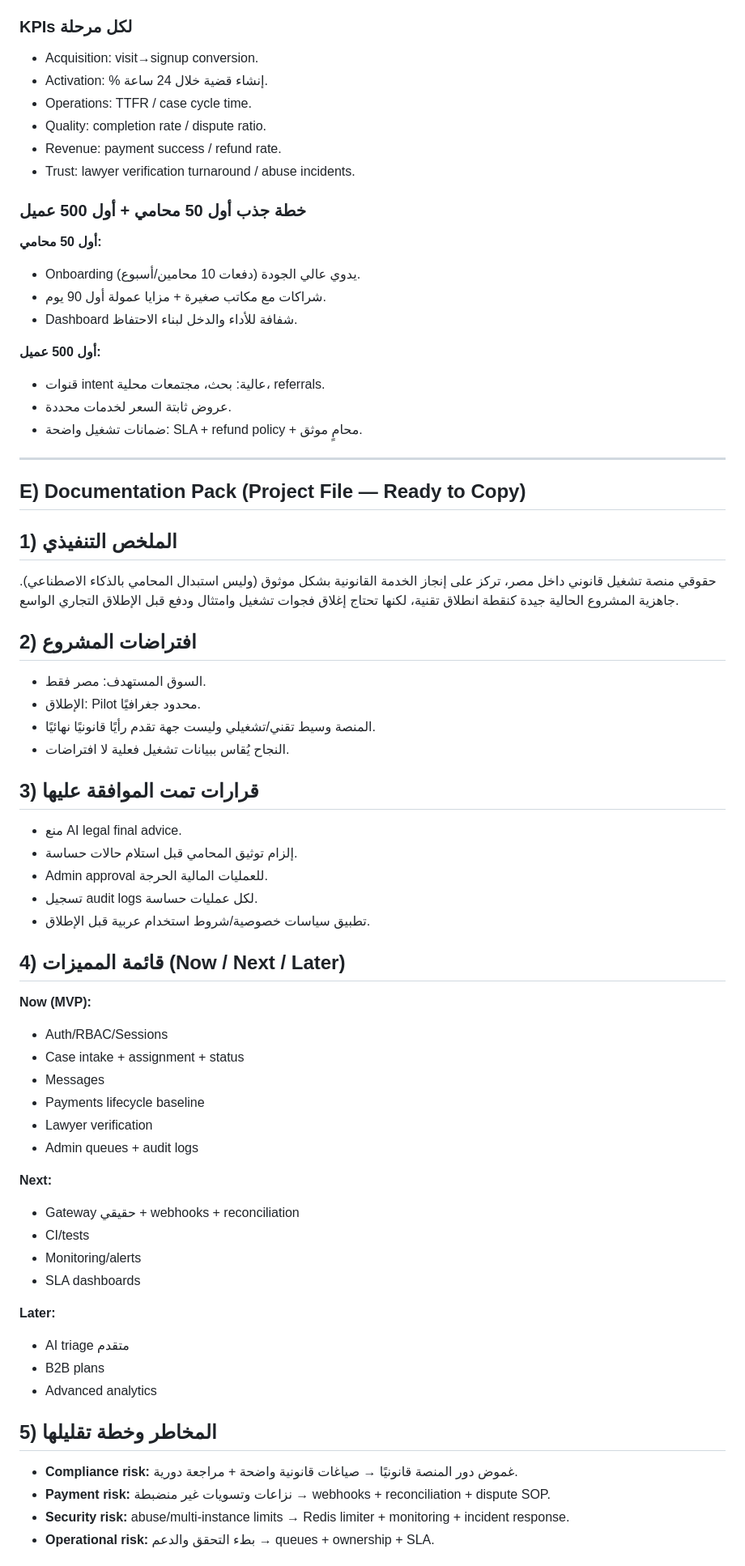
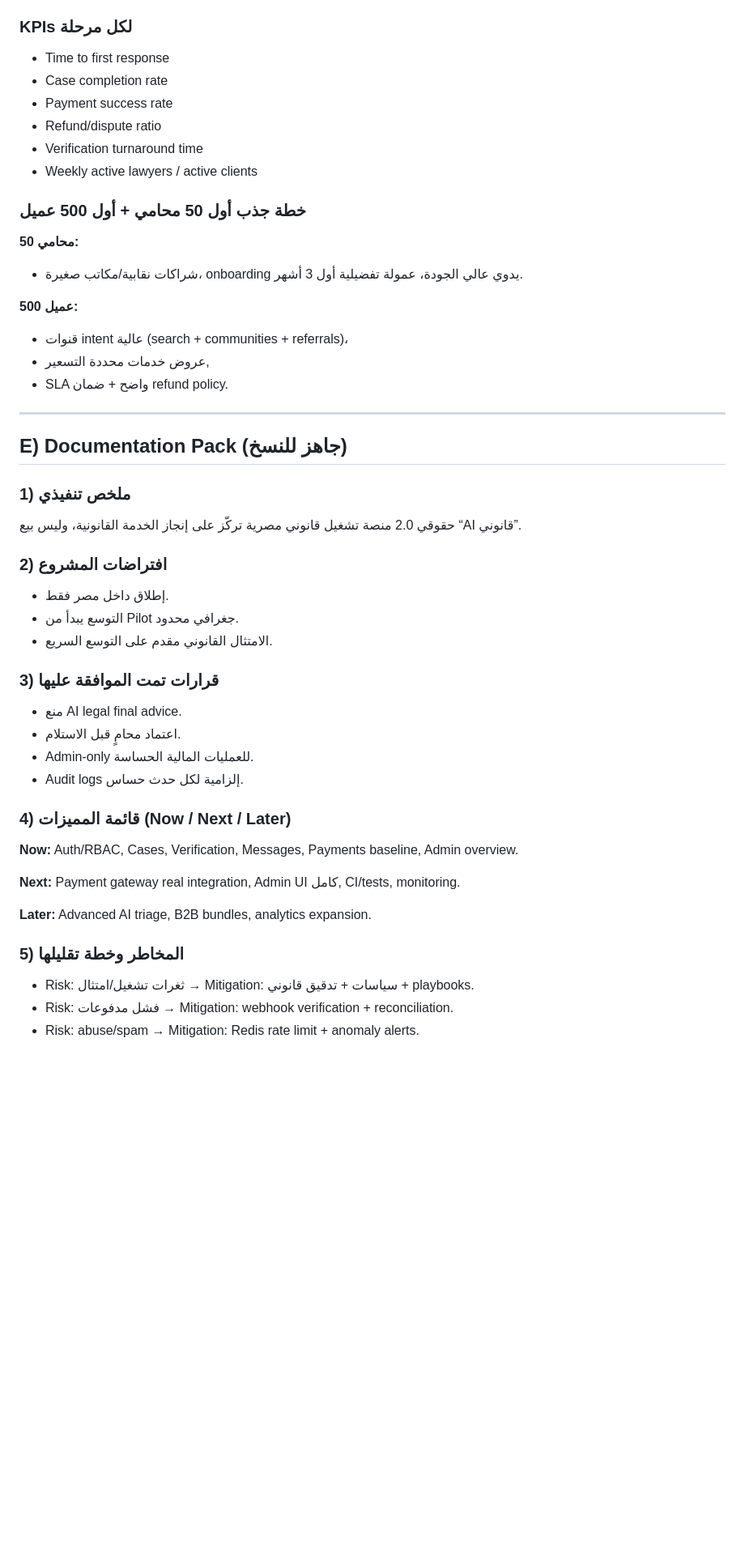
Before and after one commit to bxdofficial/hqoq4, a Markdown page: webapp/docs/lead_review_hoqouqi_2026-02-18.md, the part around one of its changes. Shown at 81% size. GitHub-like rendering; blank space fills up the shorter version.

Commit message:
Revert "docs: expand lead review into full lead-reviewer audit and 12-week fix plan"

```diff
--- a/webapp/docs/lead_review_hoqouqi_2026-02-18.md
+++ b/webapp/docs/lead_review_hoqouqi_2026-02-18.md
@@ -328,66 +242,48 @@
 
 ### KPIs لكل مرحلة
-- Acquisition: visit→signup conversion.
-- Activation: % إنشاء قضية خلال 24 ساعة.
-- Operations: TTFR / case cycle time.
-- Quality: completion rate / dispute ratio.
-- Revenue: payment success / refund rate.
-- Trust: lawyer verification turnaround / abuse incidents.
+- Time to first response
+- Case completion rate
+- Payment success rate
+- Refund/dispute ratio
+- Verification turnaround time
+- Weekly active lawyers / active clients
 
 ### خطة جذب أول 50 محامي + أول 500 عميل
-**أول 50 محامي:**
-- Onboarding يدوي عالي الجودة (دفعات 10 محامين/أسبوع).
-- شراكات مع مكاتب صغيرة + مزايا عمولة أول 90 يوم.
-- Dashboard شفافة للأداء والدخل لبناء الاحتفاظ.
+**50 محامي:**
+- شراكات نقابية/مكاتب صغيرة، onboarding يدوي عالي الجودة، عمولة تفضيلية أول 3 أشهر.
 
-**أول 500 عميل:**
-- قنوات intent عالية: بحث، مجتمعات محلية، referrals.
-- عروض ثابتة السعر لخدمات محددة.
-- ضمانات تشغيل واضحة: SLA + refund policy + محامٍ موثق.
+**500 عميل:**
+- قنوات intent عالية (search + communities + referrals)،
+- عروض خدمات محددة التسعير,
+- SLA واضح + ضمان refund policy.
 
 ---
 
-## E) Documentation Pack (Project File — Ready to Copy)
+## E) Documentation Pack (جاهز للنسخ)
 
-## 1) الملخص التنفيذي
-حقوقي منصة تشغيل قانوني داخل مصر، تركز على إنجاز الخدمة القانونية بشكل موثوق (وليس استبدال المحامي بالذكاء الاصطناعي). جاهزية المشروع الحالية جيدة كنقطة انطلاق تقنية، لكنها تحتاج إغلاق فجوات تشغيل وامتثال ودفع قبل الإطلاق التجاري الواسع.
+### 1) ملخص تنفيذي
+حقوقي 2.0 منصة تشغيل قانوني مصرية تركّز على إنجاز الخدمة القانونية، وليس بيع “AI قانوني”.
 
-## 2) افتراضات المشروع
-- السوق المستهدف: مصر فقط.
-- الإطلاق: Pilot محدود جغرافيًا.
-- المنصة وسيط تقني/تشغيلي وليست جهة تقدم رأيًا قانونيًا نهائيًا.
-- النجاح يُقاس ببيانات تشغيل فعلية لا افتراضات.
+### 2) افتراضات المشروع
+- إطلاق داخل مصر فقط.
+- التوسع يبدأ من Pilot جغرافي محدود.
+- الامتثال القانوني مقدم على التوسع السريع.
 
-## 3) قرارات تمت الموافقة عليها
+### 3) قرارات تمت الموافقة عليها
 - منع AI legal final advice.
-- إلزام توثيق المحامي قبل استلام حالات حساسة.
-- Admin approval للعمليات المالية الحرجة.
-- تسجيل audit logs لكل عمليات حساسة.
-- تطبيق سياسات خصوصية/شروط استخدام عربية قبل الإطلاق.
+- اعتماد محامٍ قبل الاستلام.
+- Admin-only للعمليات المالية الحساسة.
+- Audit logs إلزامية لكل حدث حساس.
 
-## 4) قائمة المميزات (Now / Next / Later)
-**Now (MVP):**
-- Auth/RBAC/Sessions
-- Case intake + assignment + status
-- Messages
-- Payments lifecycle baseline
-- Lawyer verification
-- Admin queues + audit logs
+### 4) قائمة المميزات (Now / Next / Later)
+**Now:** Auth/RBAC, Cases, Verification, Messages, Payments baseline, Admin overview.
 
-**Next:**
-- Gateway حقيقي + webhooks + reconciliation
-- CI/tests
-- Monitoring/alerts
-- SLA dashboards
+**Next:** Payment gateway real integration, Admin UI كامل, CI/tests, monitoring.
 
-**Later:**
-- AI triage متقدم
-- B2B plans
-- Advanced analytics
+**Later:** Advanced AI triage, B2B bundles, analytics expansion.
 
-## 5) المخاطر وخطة تقليلها
-- **Compliance risk:** غموض دور المنصة قانونيًا → صياغات قانونية واضحة + مراجعة دورية.
-- **Payment risk:** نزاعات وتسويات غير منضبطة → webhooks + reconciliation + dispute SOP.
-- **Security risk:** abuse/multi-instance limits → Redis limiter + monitoring + incident response.
-- **Operational risk:** بطء التحقق والدعم → queues + ownership + SLA.
+### 5) المخاطر وخطة تقليلها
+- Risk: ثغرات تشغيل/امتثال → Mitigation: سياسات + تدقيق قانوني + playbooks.
+- Risk: فشل مدفوعات → Mitigation: webhook verification + reconciliation.
+- Risk: abuse/spam → Mitigation: Redis rate limit + anomaly alerts.
 
```
Also changed, not shown: other parts of webapp/docs/lead_review_hoqouqi_2026-02-18.md (+159 -261 lines).
